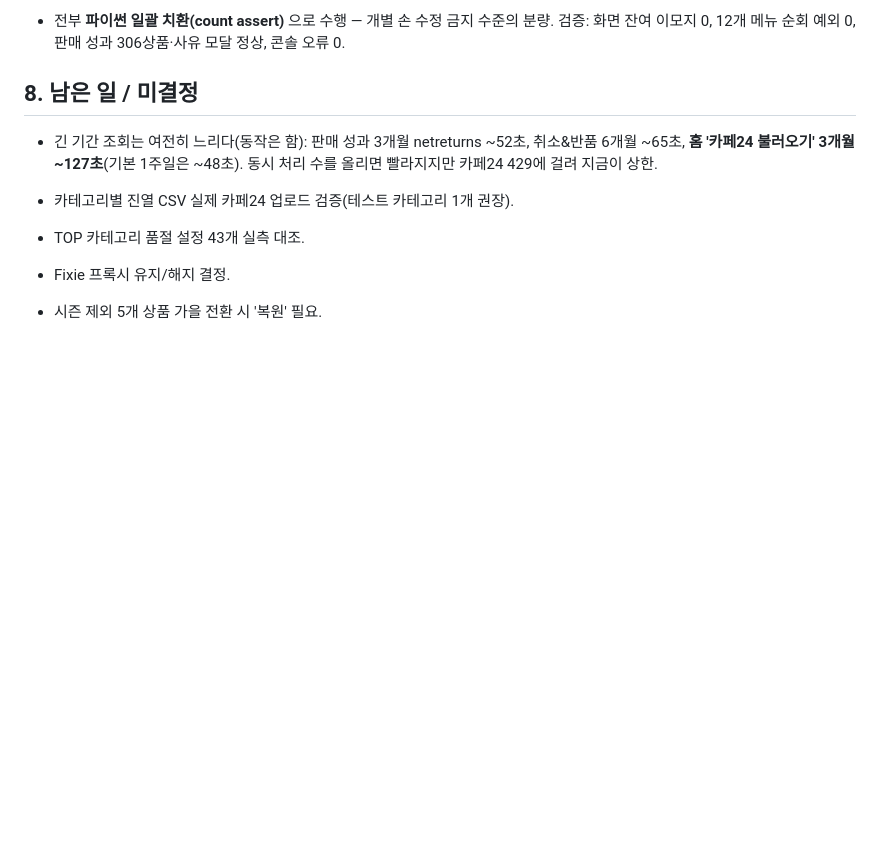
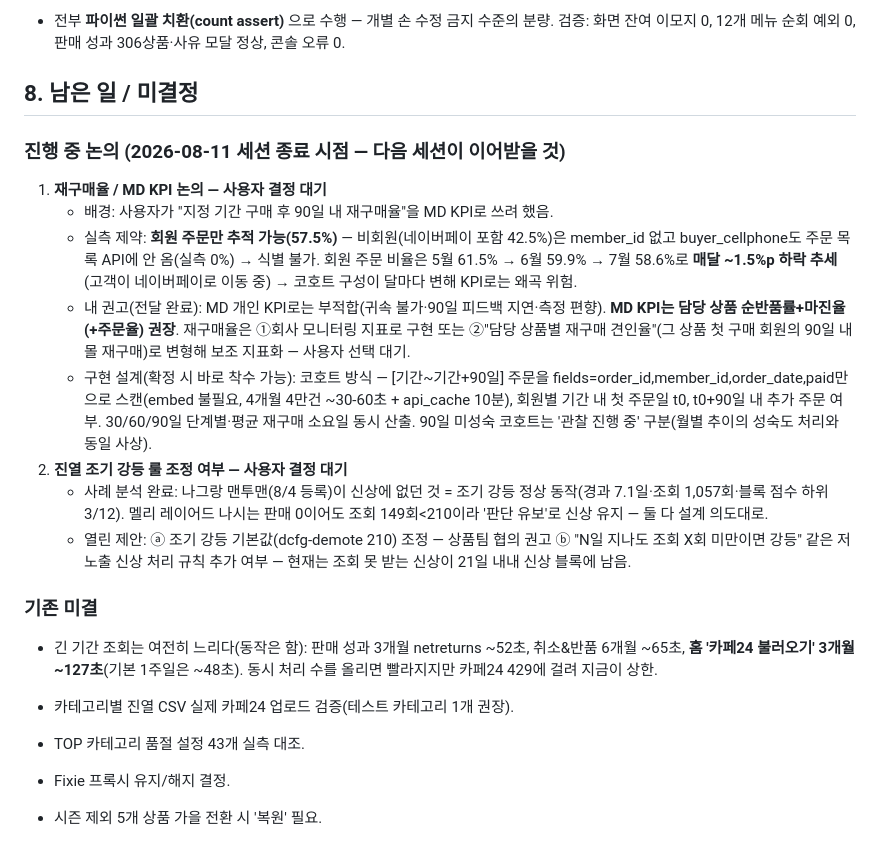
Before and after one commit to danarobe/dnrb-dashboard, a Markdown page: CLAUDE.md, the part around the change. Drawn GitHub-style; blank space fills up the shorter version.

Commit message:
CLAUDE.md: 세션 종료 시점 미결 사항 기록 (재구매율 KPI 논의·조기강등 조정)
컨텍스트 이전을 위해 진행 중 논의 상태와 실측 근거, 확정 시 바로 착수
가능한 구현 설계를 남긴다.

Co-Authored-By: Claude Fable 5 <noreply@anthropic.com>

```diff
--- a/CLAUDE.md
+++ b/CLAUDE.md
@@ -232,6 +232,19 @@ AUTHOR_FIELDS(notes/comments=author_id, likes=user_id): POST는 본인 id 필수
 
 ## 8. 남은 일 / 미결정
 
+### 진행 중 논의 (2026-08-11 세션 종료 시점 — 다음 세션이 이어받을 것)
+
+1. **재구매율 / MD KPI 논의 — 사용자 결정 대기**
+   - 배경: 사용자가 "지정 기간 구매 후 90일 내 재구매율"을 MD KPI로 쓰려 했음.
+   - 실측 제약: **회원 주문만 추적 가능(57.5%)** — 비회원(네이버페이 포함 42.5%)은 member_id 없고 buyer_cellphone도 주문 목록 API에 안 옴(실측 0%) → 식별 불가. 회원 주문 비율은 5월 61.5% → 6월 59.9% → 7월 58.6%로 **매달 ~1.5%p 하락 추세**(고객이 네이버페이로 이동 중) → 코호트 구성이 달마다 변해 KPI로는 왜곡 위험.
+   - 내 권고(전달 완료): MD 개인 KPI로는 부적합(귀속 불가·90일 피드백 지연·측정 편향). **MD KPI는 담당 상품 순반품률+마진율(+주문율) 권장**. 재구매율은 ①회사 모니터링 지표로 구현 또는 ②"담당 상품별 재구매 견인율"(그 상품 첫 구매 회원의 90일 내 몰 재구매)로 변형해 보조 지표화 — 사용자 선택 대기.
+   - 구현 설계(확정 시 바로 착수 가능): 코호트 방식 — [기간~기간+90일] 주문을 fields=order_id,member_id,order_date,paid만으로 스캔(embed 불필요, 4개월 4만건 ~30-60초 + api_cache 10분), 회원별 기간 내 첫 주문일 t0, t0+90일 내 추가 주문 여부. 30/60/90일 단계별·평균 재구매 소요일 동시 산출. 90일 미성숙 코호트는 '관찰 진행 중' 구분(월별 추이의 성숙도 처리와 동일 사상).
+2. **진열 조기 강등 룰 조정 여부 — 사용자 결정 대기**
+   - 사례 분석 완료: 나그랑 맨투맨(8/4 등록)이 신상에 없던 것 = 조기 강등 정상 동작(경과 7.1일·조회 1,057회·블록 점수 하위 3/12). 멜리 레이어드 나시는 판매 0이어도 조회 149회<210이라 '판단 유보'로 신상 유지 — 둘 다 설계 의도대로.
+   - 열린 제안: ⓐ 조기 강등 기본값(dcfg-demote 210) 조정 — 상품팀 협의 권고 ⓑ "N일 지나도 조회 X회 미만이면 강등" 같은 저노출 신상 처리 규칙 추가 여부 — 현재는 조회 못 받는 신상이 21일 내내 신상 블록에 남음.
+
+### 기존 미결
+
 - 긴 기간 조회는 여전히 느리다(동작은 함): 판매 성과 3개월 netreturns ~52초, 취소&반품 6개월 ~65초, **홈 '카페24 불러오기' 3개월 ~127초**(기본 1주일은 ~48초). 동시 처리 수를 올리면 빨라지지만 카페24 429에 걸려 지금이 상한.
 
 - 카테고리별 진열 CSV 실제 카페24 업로드 검증(테스트 카테고리 1개 권장).
```
